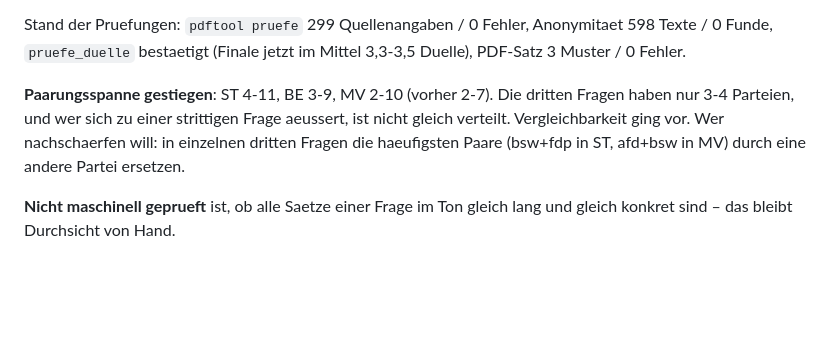
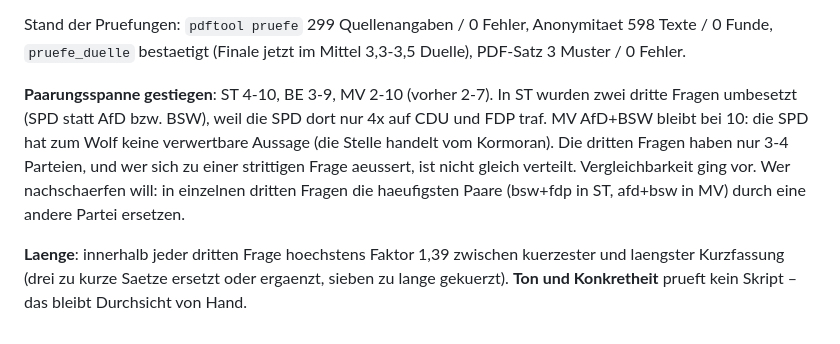
Before and after one commit to eliminatron-commits/seite-47, a Markdown page: PROGRESS.md, the part around the change. Drawn GitHub-style; blank space fills up the shorter version.

Commit message:
PROGRESS: Paarungs- und Laengenstand der dritten Fragen
Co-Authored-By: Claude Opus 5 <noreply@anthropic.com>

```diff
--- a/PROGRESS.md
+++ b/PROGRESS.md
@@ -427,11 +427,16 @@ Stand der Pruefungen: `pdftool pruefe` 299 Quellenangaben / 0 Fehler,
 Anonymitaet 598 Texte / 0 Funde, `pruefe_duelle` bestaetigt (Finale jetzt
 im Mittel 3,3-3,5 Duelle), PDF-Satz 3 Muster / 0 Fehler.
 
-**Paarungsspanne gestiegen**: ST 4-11, BE 3-9, MV 2-10 (vorher 2-7). Die
+**Paarungsspanne gestiegen**: ST 4-10, BE 3-9, MV 2-10 (vorher 2-7). In
+ST wurden zwei dritte Fragen umbesetzt (SPD statt AfD bzw. BSW), weil die
+SPD dort nur 4x auf CDU und FDP traf. MV AfD+BSW bleibt bei 10: die SPD
+hat zum Wolf keine verwertbare Aussage (die Stelle handelt vom Kormoran). Die
 dritten Fragen haben nur 3-4 Parteien, und wer sich zu einer strittigen
 Frage aeussert, ist nicht gleich verteilt. Vergleichbarkeit ging vor. Wer
 nachschaerfen will: in einzelnen dritten Fragen die haeufigsten Paare
 (bsw+fdp in ST, afd+bsw in MV) durch eine andere Partei ersetzen.
 
-**Nicht maschinell geprueft** ist, ob alle Saetze einer Frage im Ton gleich
-lang und gleich konkret sind – das bleibt Durchsicht von Hand.
+**Laenge**: innerhalb jeder dritten Frage hoechstens Faktor 1,39 zwischen
+kuerzester und laengster Kurzfassung (drei zu kurze Saetze ersetzt oder
+ergaenzt, sieben zu lange gekuerzt). **Ton und Konkretheit** prueft kein
+Skript – das bleibt Durchsicht von Hand.
```
